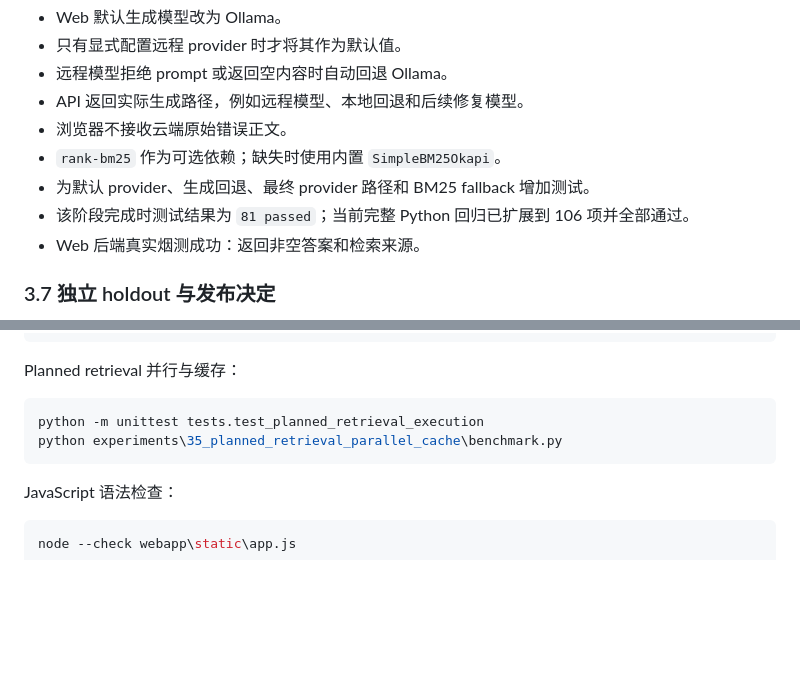
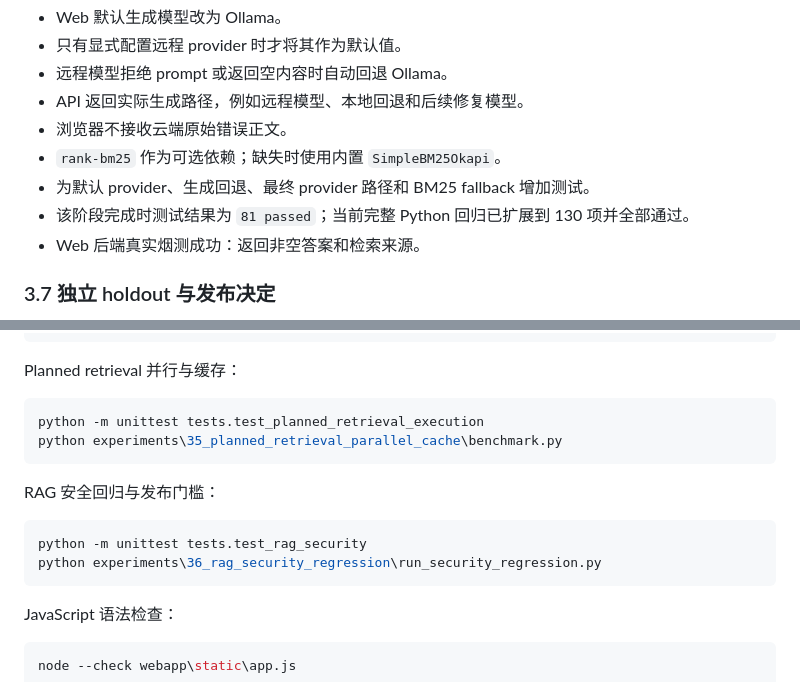
Before and after one commit to lzyadone/enterprise-rag-learning-project, a Markdown page: PROJECT_HANDOFF.md, 2 parts joined by grey strips. Drawn GitHub-style; blank space fills up the shorter version.

````diff
--- a/PROJECT_HANDOFF.md
+++ b/PROJECT_HANDOFF.md
@@ -146,7 +148,7 @@ Planner v3 阶段的主要提交已全部合并并推送到 `main`：
 - 浏览器不接收云端原始错误正文。
 - `rank-bm25` 作为可选依赖；缺失时使用内置 `SimpleBM25Okapi`。
 - 为默认 provider、生成回退、最终 provider 路径和 BM25 fallback 增加测试。
-- 该阶段完成时测试结果为 `81 passed`；当前完整 Python 回归已扩展到 106 项并全部通过。
+- 该阶段完成时测试结果为 `81 passed`；当前完整 Python 回归已扩展到 130 项并全部通过。
 - Web 后端真实烟测成功：返回非空答案和检索来源。
 
 ### 3.7 独立 holdout 与发布决定
@@ -334,6 +345,13 @@ python -m unittest tests.test_planned_retrieval_execution
 python experiments\35_planned_retrieval_parallel_cache\benchmark.py
 ```
 
+RAG 安全回归与发布门槛：
+
+```powershell
+python -m unittest tests.test_rag_security
+python experiments\36_rag_security_regression\run_security_regression.py
+```
+
 JavaScript 语法检查：
 
 ```powershell
````
Also changed, not shown: other parts of PROJECT_HANDOFF.md (+19 -9 lines).
